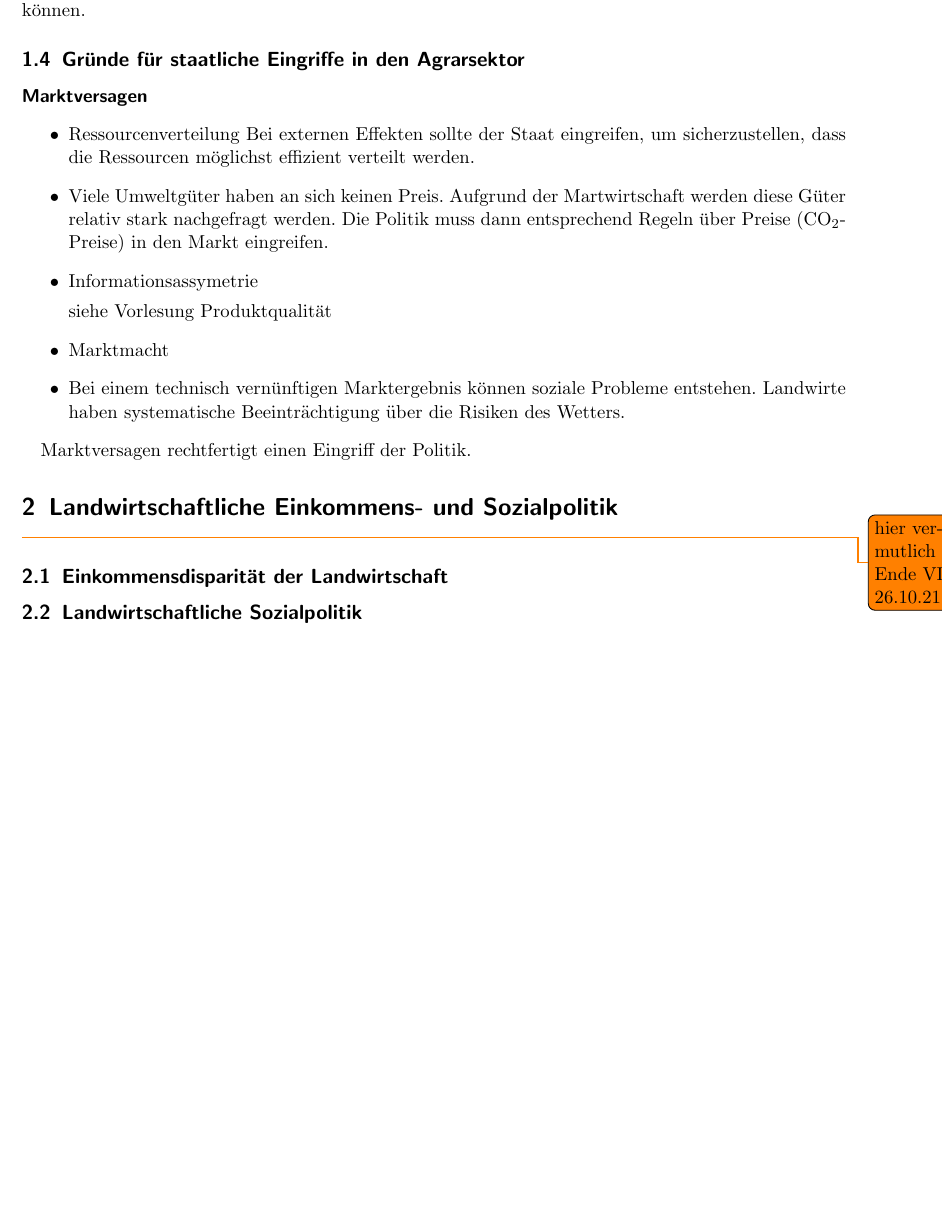
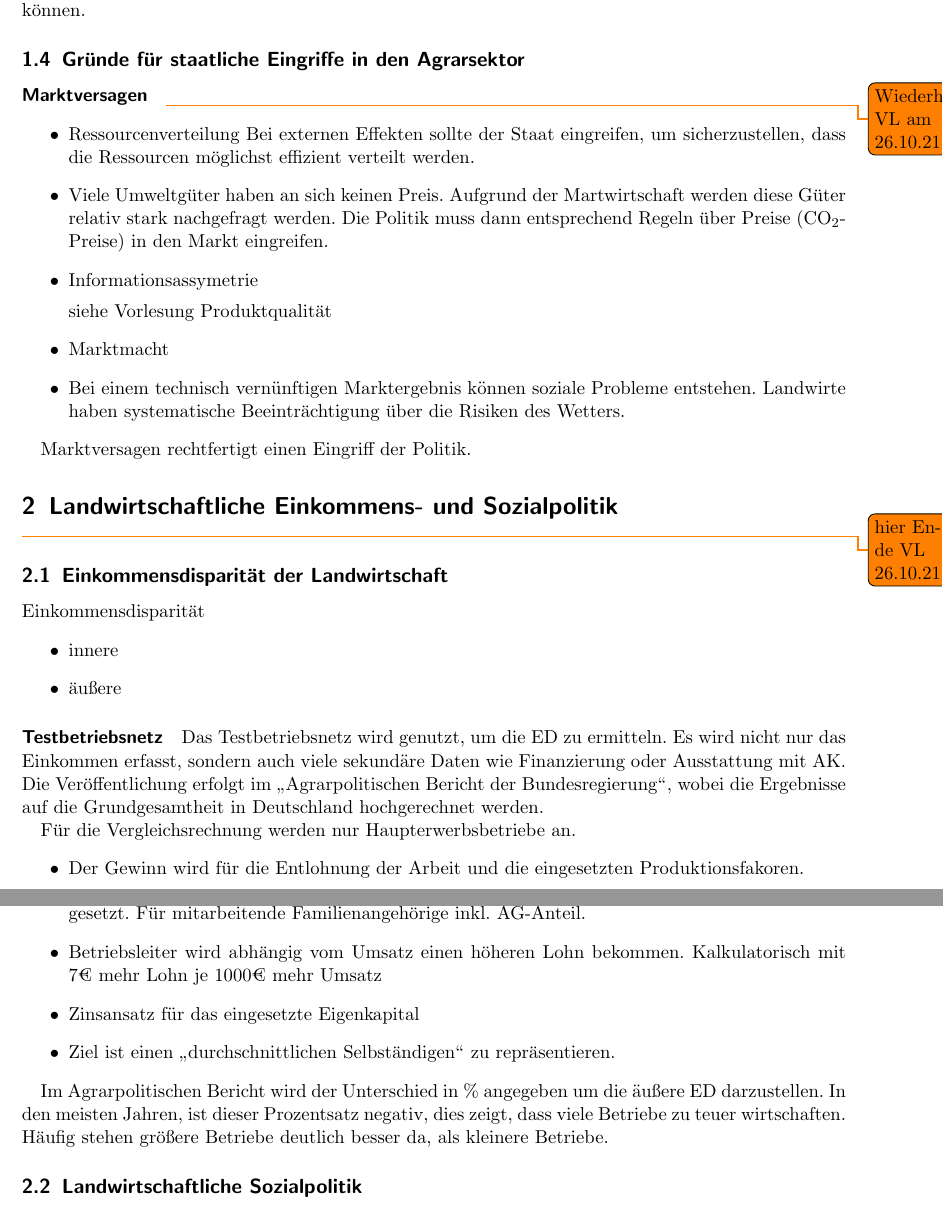
Before and after one commit to the-white-one/APO, a LaTeX document (mitschrift.tex): part of page 5 of 5 before the commit and two parts of pages 5 and 6 of 6 after it, the two joined at a grey line, cut so that both start at the same text, the shorter picture padded with empty space. Compiled offline with pdfLaTeX.

Commit message:
Mitschrift in der VL

```diff
--- a/mitschrift.tex
+++ b/mitschrift.tex
@@ -15,11 +15,19 @@
 	trailing/activate = {dash}
 }
 %Acronyme definieren
+\DeclareAcronym{ED}{
+	short = ED,
+	long = Einkommensdisparität,
+}
 \DeclareAcronym{PSM}{
 	short = PSM,
 	long = Pflanzenschutzmittel
 }
 
+\DeclareAcronym{AG}{
+	short = AG,
+	long = Arbeitgeber,
+}
 \DeclareAcronym{VW}{
 	short = VW,
 	long = Volkswirtschaft,
@@ -173,7 +181,7 @@ In der breiten Bevölkerung (und tlw auch Politik) fehlt häufig das fachliche V
 
 \subsection{Gründe für staatliche Eingriffe in den Agrarsektor}
 
-\paragraph{Marktversagen}
+\paragraph{Marktversagen} \todo{Wiederholung VL am 26.10.21}
 \begin{itemize}
 	\item Ressourcenverteilung
 		Bei externen Effekten sollte der Staat eingreifen, um sicherzustellen, dass die Ressourcen möglichst effizient verteilt werden.
@@ -196,9 +204,41 @@ Marktversagen rechtfertigt einen Eingriff der Politik.
 
 
 \section{Landwirtschaftliche Einkommens- und Sozialpolitik}
-\todo{hier vermutlich Ende VL 26.10.21}
+\todo{hier Ende VL 26.10.21}
 \subsection{Einkommensdisparität der Landwirtschaft}
+\acl{ED}
+\begin{itemize}
+	\item innere
+	\item äußere
+\end{itemize}
+
+\paragraph{Testbetriebsnetz}
+Das Testbetriebsnetz wird genutzt, um die \ac{ED} zu ermitteln.
+Es wird nicht nur das Einkommen erfasst, sondern auch viele sekundäre Daten wie Finanzierung oder Ausstattung mit AK.
+Die Veröffentlichung erfolgt im \glqq Agrarpolitischen Bericht der Bundesregierung\grqq{}, wobei die Ergebnisse auf die Grundgesamtheit in Deutschland hochgerechnet werden.
+
+Für die Vergleichsrechnung werden nur Haupterwerbsbetriebe an.
+\begin{itemize}
+	\item Der Gewinn wird für die Entlohnung der Arbeit und die eingesetzten Produktionsfakoren.
+
+	\item Der Betriebsinhaber wird der durchschnittliche Bruttolohn (ohne \ac{AG}-Anteil) angesetzt. Für mitarbeitende Familienangehörige inkl. \ac{AG}-Anteil.
+
+	\item Betriebsleiter wird abhängig vom Umsatz einen höheren Lohn bekommen. Kalkulatorisch mit 7€ mehr Lohn je 1000€ mehr Umsatz
+
+	\item Zinsansatz für das eingesetzte Eigenkapital
+
+	\item Ziel ist einen \glqq durchschnittlichen Selbständigen\grqq{} zu repräsentieren.
+\end{itemize}
+
+Im Agrarpolitischen Bericht wird der Unterschied in \% angegeben um die äußere \ac{ED} darzustellen.
+In den meisten Jahren, ist dieser Prozentsatz negativ, dies zeigt, dass viele Betriebe zu teuer wirtschaften.
+Häufig stehen größere Betriebe deutlich besser da, als kleinere Betriebe.
+
 
 
 \subsection{Landwirtschaftliche Sozialpolitik}
+
+
+%\begin{itemize}
+%\end{itemize}
 \end{document}
```
Also changed, not shown: mitschrift.pdf.
